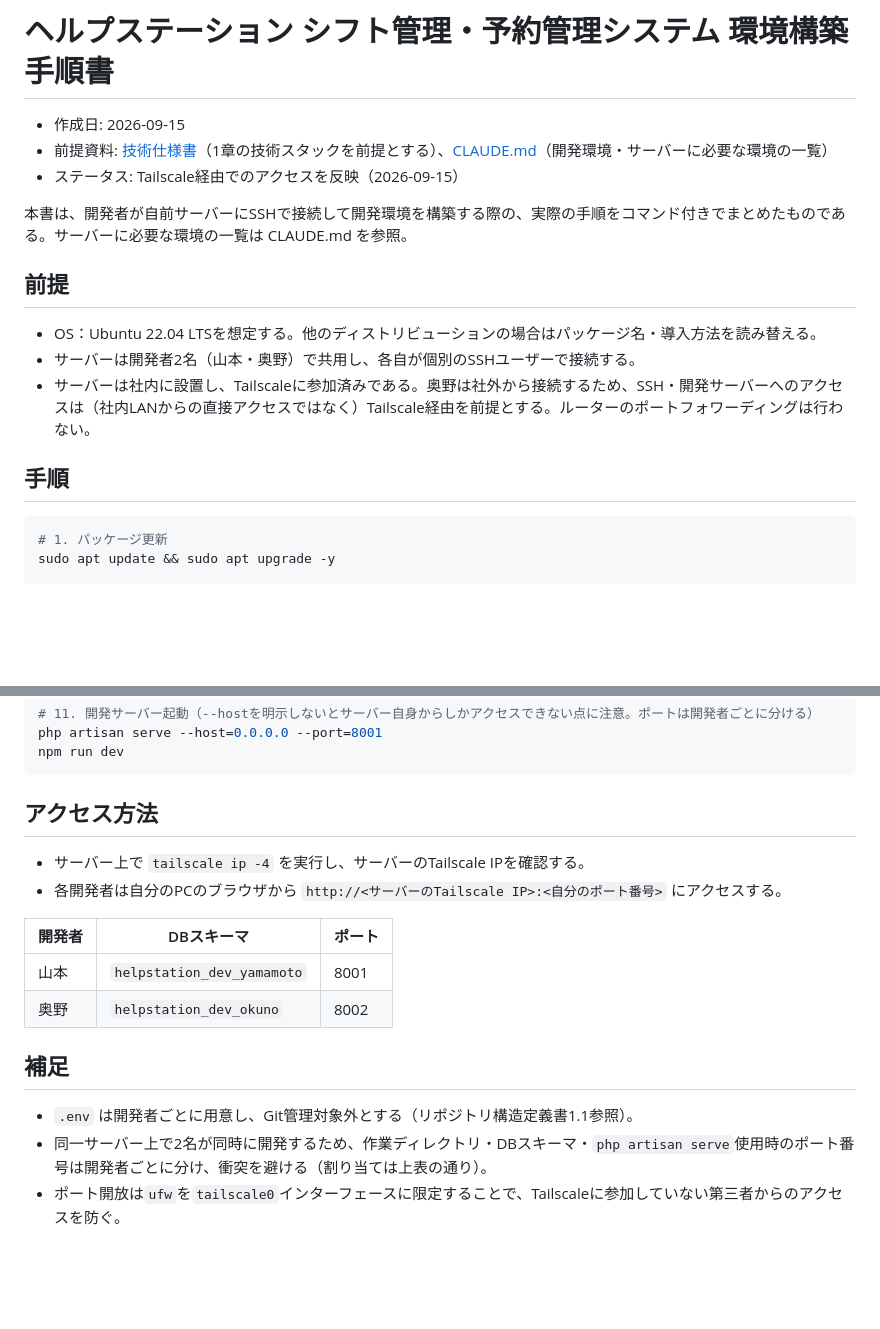
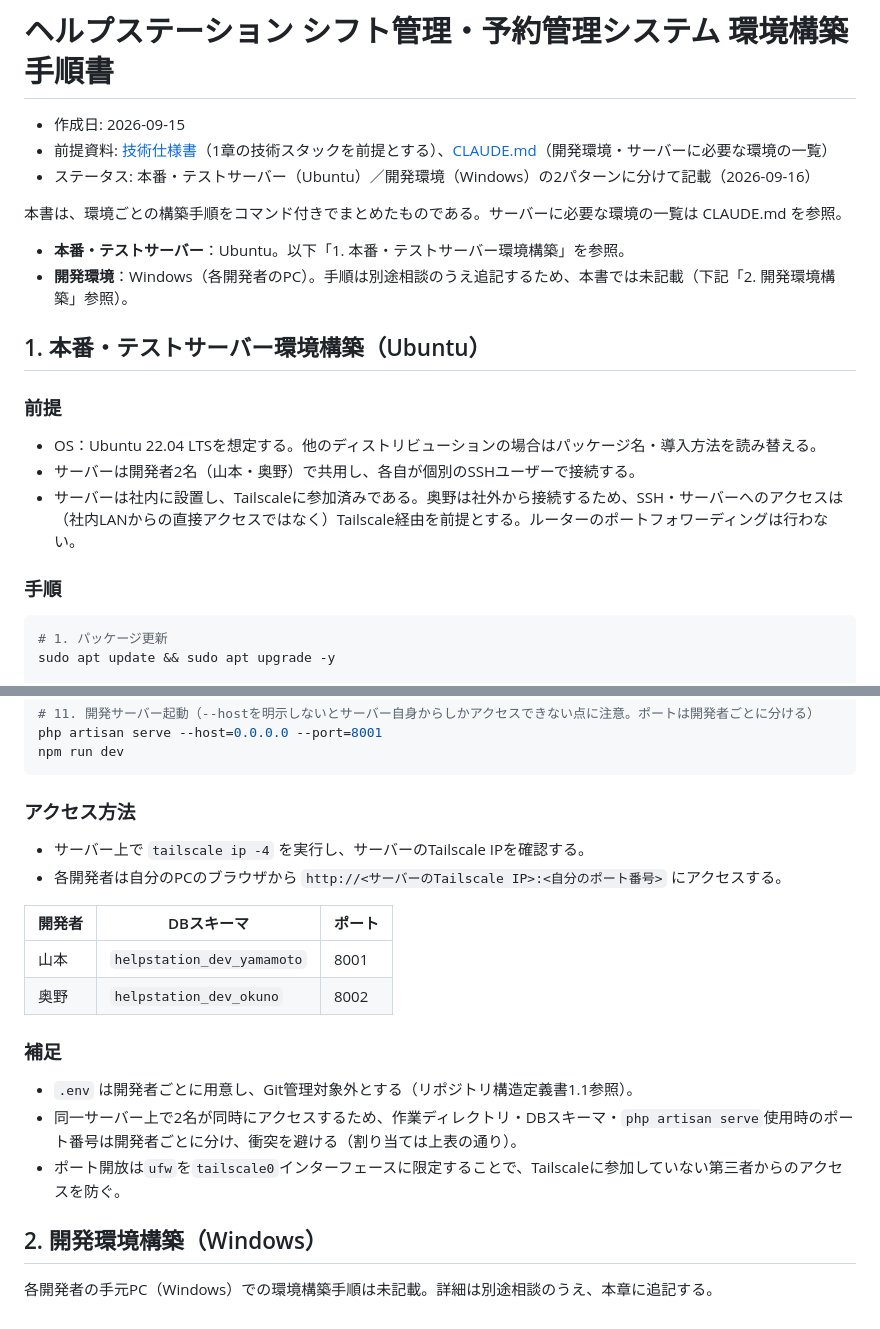
Before and after one commit to pluslub/helpstation, a Markdown page: docs/環境構築手順書.md, 2 parts joined by grey strips. Drawn GitHub-style; blank space fills up the shorter version.

Commit message:
環境構築手順書を本番・テストサーバー／開発環境の2パターンに分割
本番・テストサーバー（Ubuntu、自前サーバー）の手順を「1.」として
既存内容を維持しつつ見出しを整理し、開発環境（Windows、各開発者の
PC）を「2.」として新設する。Windows側の具体的な手順は別途相談の
うえ追記するため、現時点ではプレースホルダーのみ記載する。

Co-Authored-By: Claude Sonnet 5 <noreply@anthropic.com>

````diff
--- a/docs/環境構築手順書.md
+++ b/docs/環境構築手順書.md
@@ -2,17 +2,22 @@
 
 - 作成日: 2026-09-15
 - 前提資料: [技術仕様書](./技術仕様書.md)（1章の技術スタックを前提とする）、[CLAUDE.md](../CLAUDE.md)（開発環境・サーバーに必要な環境の一覧）
-- ステータス: Tailscale経由でのアクセスを反映（2026-09-15）
+- ステータス: 本番・テストサーバー（Ubuntu）／開発環境（Windows）の2パターンに分けて記載（2026-09-16）
 
-本書は、開発者が自前サーバーにSSHで接続して開発環境を構築する際の、実際の手順をコマンド付きでまとめたものである。サーバーに必要な環境の一覧は CLAUDE.md を参照。
+本書は、環境ごとの構築手順をコマンド付きでまとめたものである。サーバーに必要な環境の一覧は CLAUDE.md を参照。
 
-## 前提
+- **本番・テストサーバー**：Ubuntu。以下「1. 本番・テストサーバー環境構築」を参照。
+- **開発環境**：Windows（各開発者のPC）。手順は別途相談のうえ追記するため、本書では未記載（下記「2. 開発環境構築」参照）。
+
+## 1. 本番・テストサーバー環境構築（Ubuntu）
+
+### 前提
 
 - OS：Ubuntu 22.04 LTSを想定する。他のディストリビューションの場合はパッケージ名・導入方法を読み替える。
 - サーバーは開発者2名（山本・奥野）で共用し、各自が個別のSSHユーザーで接続する。
-- サーバーは社内に設置し、Tailscaleに参加済みである。奥野は社外から接続するため、SSH・開発サーバーへのアクセスは（社内LANからの直接アクセスではなく）Tailscale経由を前提とする。ルーターのポートフォワーディングは行わない。
+- サーバーは社内に設置し、Tailscaleに参加済みである。奥野は社外から接続するため、SSH・サーバーへのアクセスは（社内LANからの直接アクセスではなく）Tailscale経由を前提とする。ルーターのポートフォワーディングは行わない。
 
-## 手順
+### 手順
 
 ```bash
 # 1. パッケージ更新
@@ -65,7 +70,7 @@ php artisan serve --host=0.0.0.0 --port=8001
 npm run dev
 ```
 
-## アクセス方法
+### アクセス方法
 
 - サーバー上で `tailscale ip -4` を実行し、サーバーのTailscale IPを確認する。
 - 各開発者は自分のPCのブラウザから `http://<サーバーのTailscale IP>:<自分のポート番号>` にアクセスする。
@@ -75,8 +80,12 @@ npm run dev
 | 山本 | `helpstation_dev_yamamoto` | 8001 |
 | 奥野 | `helpstation_dev_okuno` | 8002 |
 
-## 補足
+### 補足
 
 - `.env` は開発者ごとに用意し、Git管理対象外とする（リポジトリ構造定義書1.1参照）。
-- 同一サーバー上で2名が同時に開発するため、作業ディレクトリ・DBスキーマ・`php artisan serve`使用時のポート番号は開発者ごとに分け、衝突を避ける（割り当ては上表の通り）。
+- 同一サーバー上で2名が同時にアクセスするため、作業ディレクトリ・DBスキーマ・`php artisan serve`使用時のポート番号は開発者ごとに分け、衝突を避ける（割り当ては上表の通り）。
 - ポート開放は`ufw`を`tailscale0`インターフェースに限定することで、Tailscaleに参加していない第三者からのアクセスを防ぐ。
+
+## 2. 開発環境構築（Windows）
+
+各開発者の手元PC（Windows）での環境構築手順は未記載。詳細は別途相談のうえ、本章に追記する。
````
